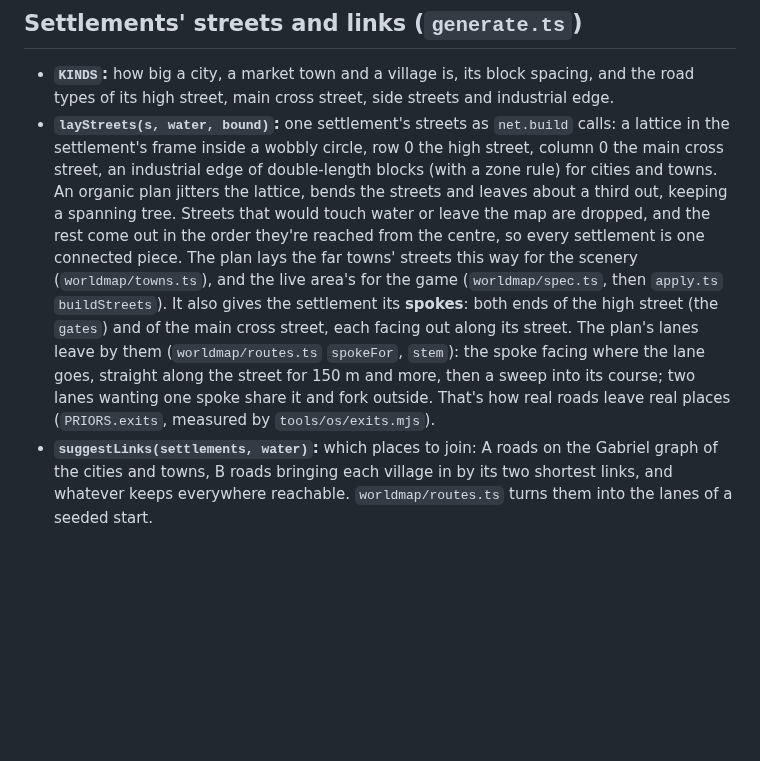
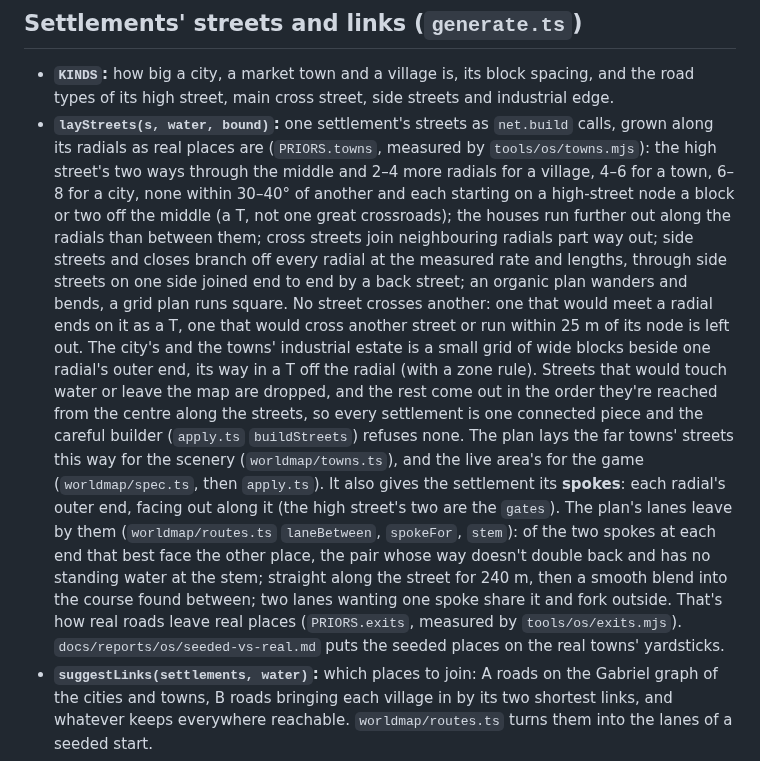
Before and after one commit to Libra-RobBaldwin/gamex, a Markdown page: docs/regiongen.md, the part around the change. Drawn GitHub-style; blank space fills up the shorter version.

Commit message:
Docs: how a place is grown along its radials, the start town at 412×915, the brief's state after PR #65 landed
Co-Authored-By: Claude Fable 5.1 <noreply@anthropic.com>
Claude-Session: https://claude.ai/code/session_01N2xhRAKzQWsSt6RZQH8jdG

```diff
--- a/docs/regiongen.md
+++ b/docs/regiongen.md
@@ -30,18 +30,28 @@ defaults become:
 
 - **`KINDS`:** how big a city, a market town and a village is, its block spacing, and the road types of
   its high street, main cross street, side streets and industrial edge.
-- **`layStreets(s, water, bound)`:** one settlement's streets as `net.build` calls: a lattice in the
-  settlement's frame inside a wobbly circle, row 0 the high street, column 0 the main cross street, an
-  industrial edge of double-length blocks (with a zone rule) for cities and towns. An organic plan jitters
-  the lattice, bends the streets and leaves about a third out, keeping a spanning tree. Streets that would
-  touch water or leave the map are dropped, and the rest come out in the order they're reached from the
-  centre, so every settlement is one connected piece. The plan lays the far towns' streets this way for the
-  scenery (`worldmap/towns.ts`), and the live area's for the game (`worldmap/spec.ts`, then `apply.ts`
-  `buildStreets`). It also gives the settlement its **spokes**: both ends of the high street (the `gates`)
-  and of the main cross street, each facing out along its street. The plan's lanes leave by them
-  (`worldmap/routes.ts` `spokeFor`, `stem`): the spoke facing where the lane goes, straight along the
-  street for 150 m and more, then a sweep into its course; two lanes wanting one spoke share it and fork
-  outside. That's how real roads leave real places (`PRIORS.exits`, measured by `tools/os/exits.mjs`).
+- **`layStreets(s, water, bound)`:** one settlement's streets as `net.build` calls, grown along its
+  radials as real places are (`PRIORS.towns`, measured by `tools/os/towns.mjs`): the high street's two
+  ways through the middle and 2–4 more radials for a village, 4–6 for a town, 6–8 for a city, none within
+  30–40° of another and each starting on a high-street node a block or two off the middle (a T, not one
+  great crossroads); the houses run further out along the radials than between them; cross streets join
+  neighbouring radials part way out; side streets and closes branch off every radial at the measured rate
+  and lengths, through side streets on one side joined end to end by a back street; an organic plan
+  wanders and bends, a grid plan runs square. No street crosses another: one that would meet a radial
+  ends on it as a T, one that would cross another street or run within 25 m of its node is left out. The
+  city's and the towns' industrial estate is a small grid of wide blocks beside one radial's outer end,
+  its way in a T off the radial (with a zone rule). Streets that would touch water or leave the map are
+  dropped, and the rest come out in the order they're reached from the centre along the streets, so every
+  settlement is one connected piece and the careful builder (`apply.ts` `buildStreets`) refuses none. The
+  plan lays the far towns' streets this way for the scenery (`worldmap/towns.ts`), and the live area's
+  for the game (`worldmap/spec.ts`, then `apply.ts`). It also gives the settlement its **spokes**: each
+  radial's outer end, facing out along it (the high street's two are the `gates`). The plan's lanes leave
+  by them (`worldmap/routes.ts` `laneBetween`, `spokeFor`, `stem`): of the two spokes at each end that best
+  face the other place, the pair whose way doesn't double back and has no standing water at the stem;
+  straight along the street for 240 m, then a smooth blend into the course found between; two lanes
+  wanting one spoke share it and fork outside. That's how real roads leave real places (`PRIORS.exits`,
+  measured by `tools/os/exits.mjs`). `docs/reports/os/seeded-vs-real.md` puts the seeded places on the
+  real towns' yardsticks.
 - **`suggestLinks(settlements, water)`:** which places to join: A roads on the Gabriel graph of the cities
   and towns, B roads bringing each village in by its two shortest links, and whatever keeps everywhere
   reachable. `worldmap/routes.ts` turns them into the lanes of a seeded start.
```
Also changed, not shown: docs/briefs/realism.md (+9 -7 lines), docs/reports/os/town-radial-400.jpg (added), docs/reports/os/town-radial-900.jpg (added), 1 other file.
